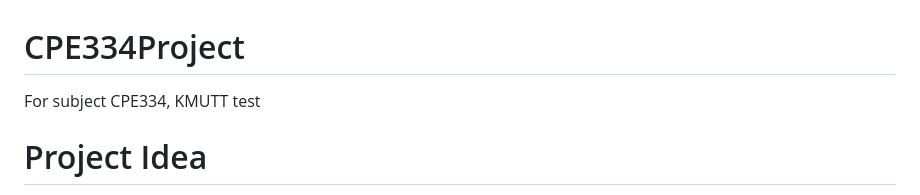
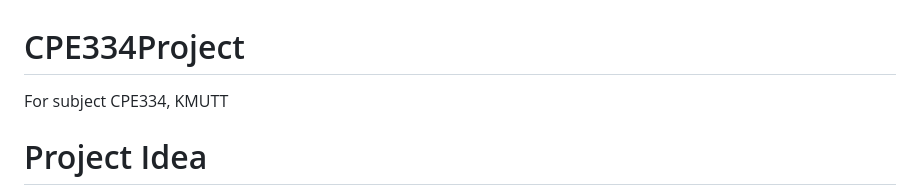
Before and after one commit to Sirapobchon/CPE334Project, a Markdown page: README.md, the part around the change. GitHub-like rendering.

Commit message:
Update README.md
Fix problem

```diff
--- a/README.md
+++ b/README.md
@@ -1,6 +1,6 @@
 # CPE334Project
 For subject CPE334, KMUTT
-test
+
 # Project Idea
 - Daily Life Management Android Application
 
```
